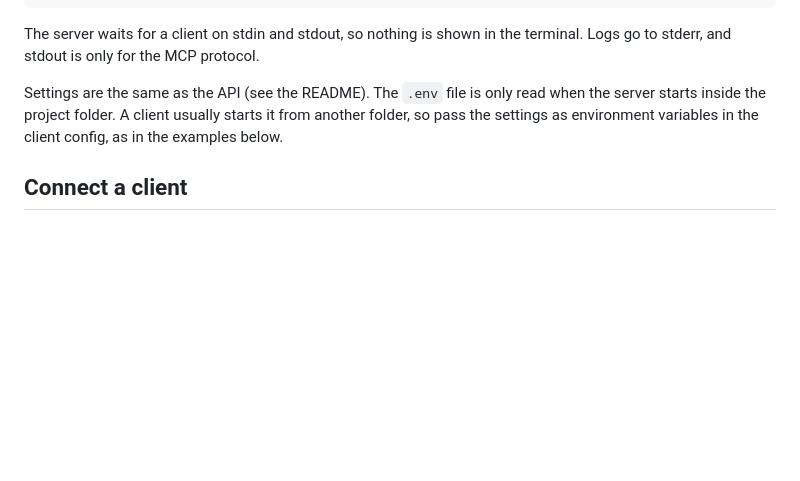
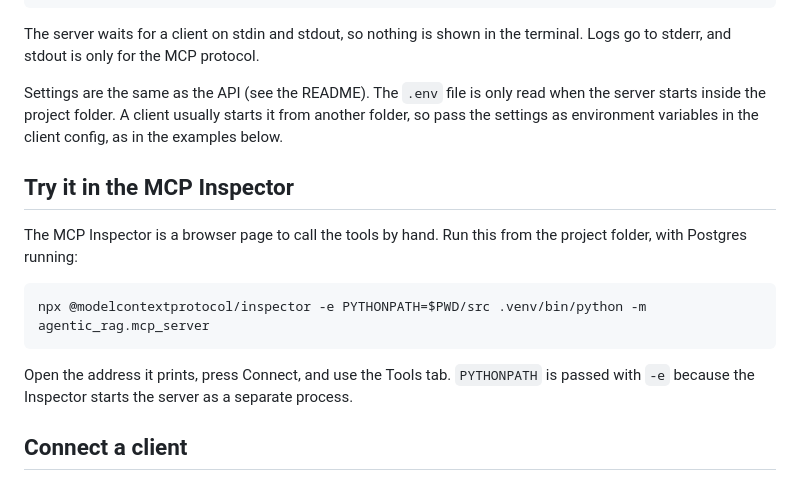
Before and after one commit to stackblogger/agentic-rag-playground, a Markdown page: docs/mcp.md, the part around the change. Drawn GitHub-style; blank space fills up the shorter version.

````diff
--- a/docs/mcp.md
+++ b/docs/mcp.md
@@ -38,6 +38,16 @@ The server waits for a client on stdin and stdout, so nothing is shown in the te
 
 Settings are the same as the API (see the README). The `.env` file is only read when the server starts inside the project folder. A client usually starts it from another folder, so pass the settings as environment variables in the client config, as in the examples below.
 
+## Try it in the MCP Inspector
+
+The MCP Inspector is a browser page to call the tools by hand. Run this from the project folder, with Postgres running:
+
+```bash
+npx @modelcontextprotocol/inspector -e PYTHONPATH=$PWD/src .venv/bin/python -m agentic_rag.mcp_server
+```
+
+Open the address it prints, press Connect, and use the Tools tab. `PYTHONPATH` is passed with `-e` because the Inspector starts the server as a separate process.
+
 ## Connect a client
 
 Use the full path of the project folder and of the Python that has the packages installed (for example `.venv/bin/python`). `DATABASE_URL` is the one from `.env.example` when Postgres runs with `docker compose up -d db`.
````
Also changed, not shown: README.md (+12 -0 lines), docs/agentic-rag-mcp-list-tool.png (added), docs/agentic-rag-mcp-tools.png (added), 1 other file.
